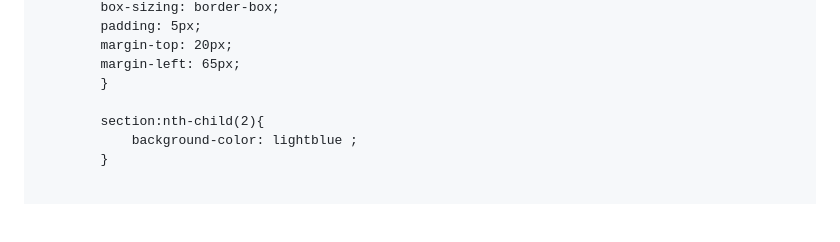
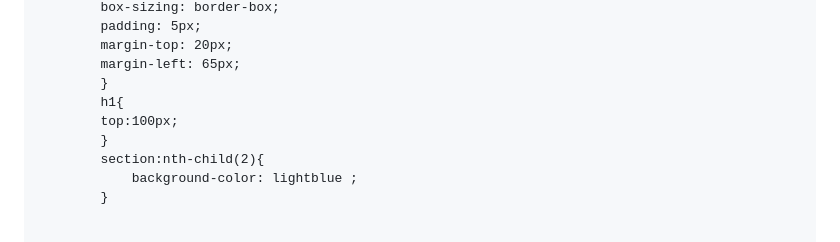
Before and after one commit to jashhirani/MODULE2-ASSIGNMENT, a Markdown page: README.md, the part around the change. GitHub-like rendering; blank space fills up the shorter version.

```diff
--- a/README.md
+++ b/README.md
@@ -109,7 +109,9 @@
 			margin-top: 20px;
 			margin-left: 65px;
 			}
-
+			h1{
+			top:100px;
+			}
 			section:nth-child(2){
 				background-color: lightblue ;
 			}
```
